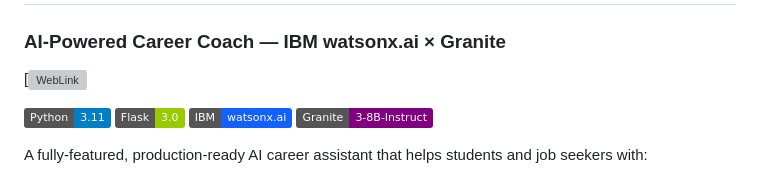
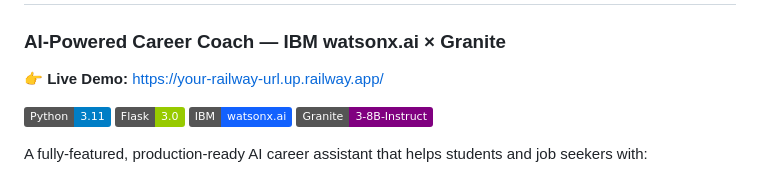
Before and after one commit to Meghana544git/CareerLens-AI, a Markdown page: README.md, the part around the change. GitHub-like rendering; badges without logos; grey boxes are pictures that could not be loaded.

```diff
--- a/README.md
+++ b/README.md
@@ -1,6 +1,7 @@
 # CareerLens AI 🚀
 ### AI-Powered Career Coach — IBM watsonx.ai × Granite
-[![WebLink](https://web-production-6a332.up.railway.app/)
+
+👉 **Live Demo:** https://your-railway-url.up.railway.app/
 
 [![Python](https://img.shields.io/badge/Python-3.11-blue)](https://python.org)
 [![Flask](https://img.shields.io/badge/Flask-3.0-green)](https://flask.palletsprojects.com)
```
